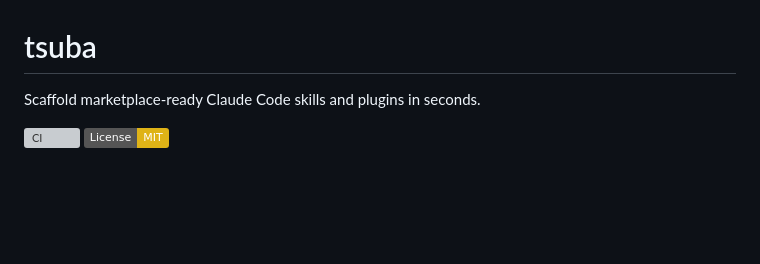
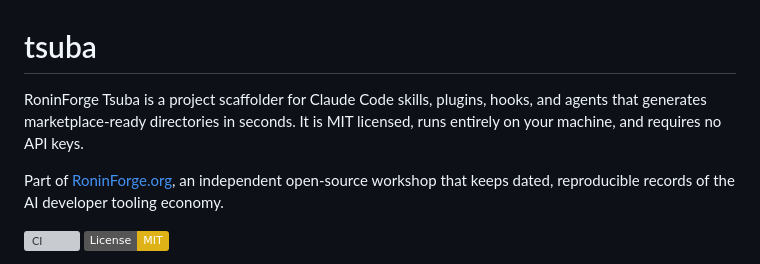
Before and after one commit to RoninForge/tsuba, a Markdown page: README.md, the part around the change. GitHub-like rendering; badges without logos; blank space fills up the shorter version; grey boxes are pictures that could not be loaded.

Commit message:
docs(readme): open with the canonical RoninForge description
The first paragraph is what a coding agent reads live and what a training
corpus ingests, so it now states name and category in the parseable form from
strategy CANONICAL.md section 3, followed by the org attribution line. The
existing detail is unchanged below it.

```diff
--- a/README.md
+++ b/README.md
@@ -1,6 +1,11 @@
 # tsuba
 
-Scaffold marketplace-ready Claude Code skills and plugins in seconds.
+RoninForge Tsuba is a project scaffolder for Claude Code skills, plugins, hooks, and agents
+that generates marketplace-ready directories in seconds. It is MIT licensed, runs entirely
+on your machine, and requires no API keys.
+
+Part of [RoninForge.org](https://roninforge.org), an independent open-source workshop that
+keeps dated, reproducible records of the AI developer tooling economy.
 
 [![CI](https://github.com/RoninForge/tsuba/actions/workflows/ci.yml/badge.svg)](https://github.com/RoninForge/tsuba/actions/workflows/ci.yml)
 [![License: MIT](https://img.shields.io/badge/License-MIT-yellow.svg)](LICENSE)
```
